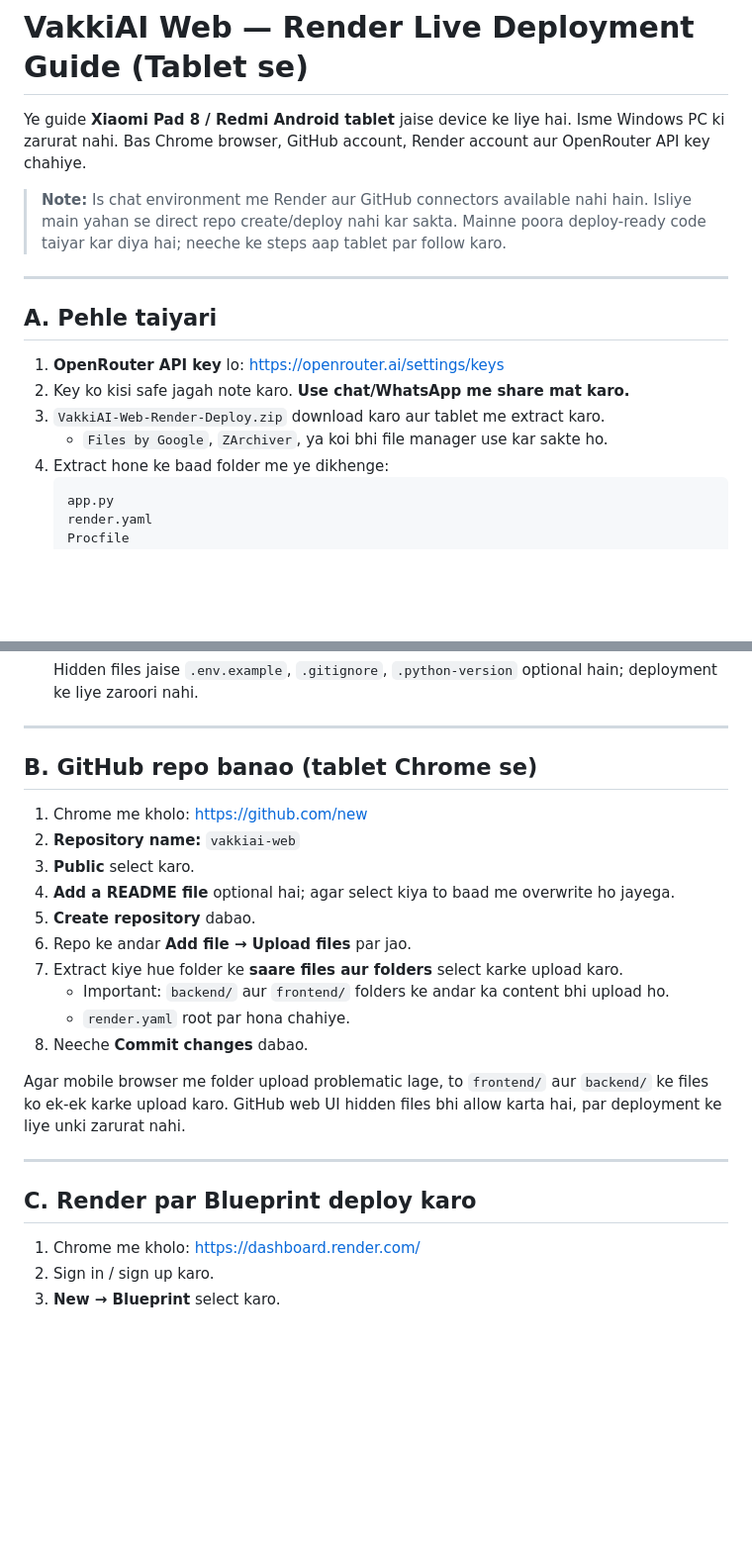
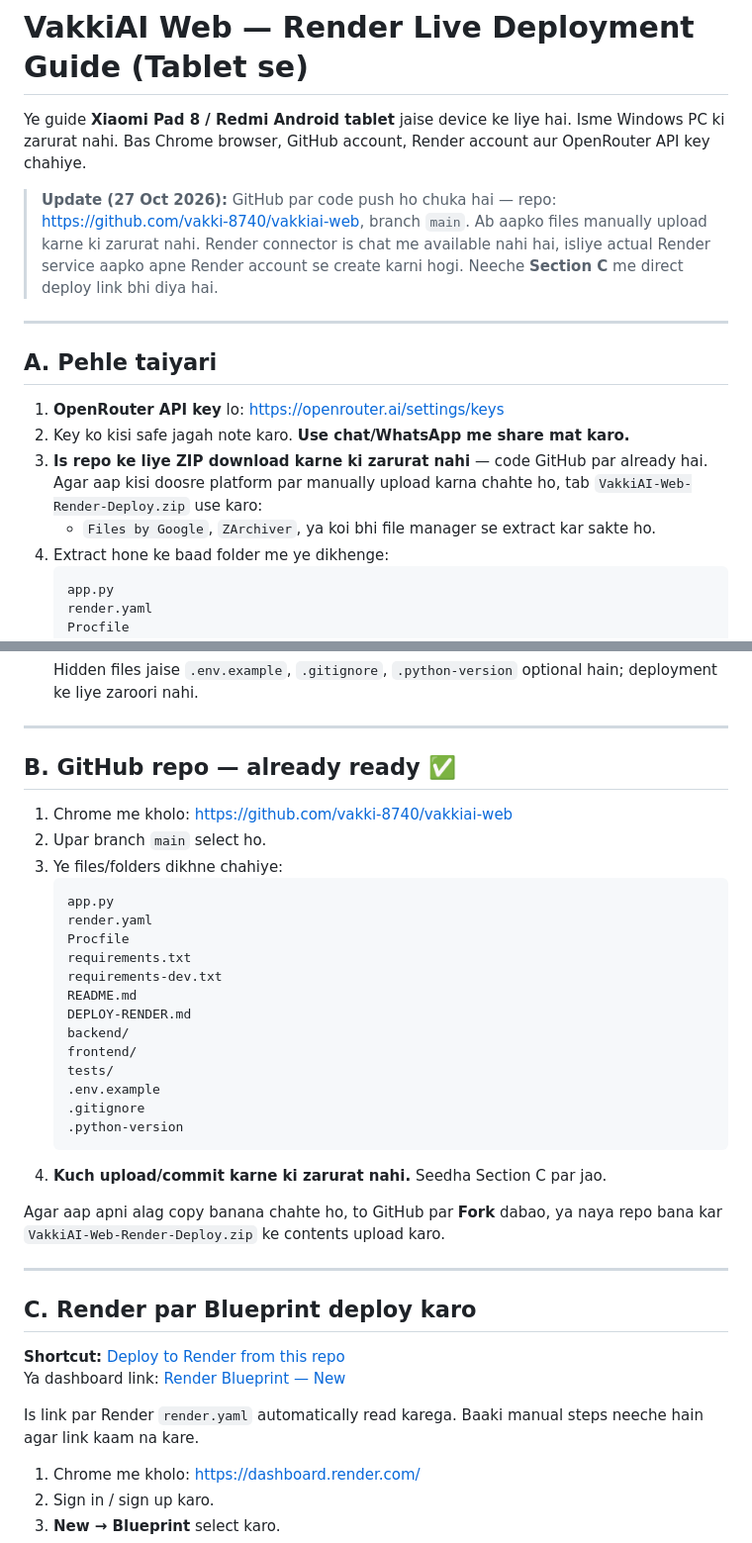
Before and after one commit to vakki-8740/vakkiai-web, a Markdown page: DEPLOY-RENDER.md, 2 parts joined by grey strips. Shown at 99% size. Drawn GitHub-style; blank space fills up the shorter version.

````diff
--- a/DEPLOY-RENDER.md
+++ b/DEPLOY-RENDER.md
@@ -2,7 +2,7 @@
 
 Ye guide **Xiaomi Pad 8 / Redmi Android tablet** jaise device ke liye hai. Isme Windows PC ki zarurat nahi. Bas Chrome browser, GitHub account, Render account aur OpenRouter API key chahiye.
 
-> **Note:** Is chat environment me Render aur GitHub connectors available nahi hain. Isliye main yahan se direct repo create/deploy nahi kar sakta. Mainne poora deploy-ready code taiyar kar diya hai; neeche ke steps aap tablet par follow karo.
+> **Update (27 Oct 2026):** GitHub par code push ho chuka hai — repo: <https://github.com/vakki-8740/vakkiai-web>, branch `main`. Ab aapko files manually upload karne ki zarurat nahi. Render connector is chat me available nahi hai, isliye actual Render service aapko apne Render account se create karni hogi. Neeche **Section C** me direct deploy link bhi diya hai.
 
 ---
 
@@ -10,8 +10,8 @@ Ye guide **Xiaomi Pad 8 / Redmi Android tablet** jaise device ke liye hai. Isme
 
 1. **OpenRouter API key** lo: <https://openrouter.ai/settings/keys>
 2. Key ko kisi safe jagah note karo. **Use chat/WhatsApp me share mat karo.**
-3. `VakkiAI-Web-Render-Deploy.zip` download karo aur tablet me extract karo.
-   - `Files by Google`, `ZArchiver`, ya koi bhi file manager use kar sakte ho.
+3. **Is repo ke liye ZIP download karne ki zarurat nahi** — code GitHub par already hai. Agar aap kisi doosre platform par manually upload karna chahte ho, tab `VakkiAI-Web-Render-Deploy.zip` use karo:
+   - `Files by Google`, `ZArchiver`, ya koi bhi file manager se extract kar sakte ho.
 4. Extract hone ke baad folder me ye dikhenge:
    ```text
    app.py
@@ -28,24 +28,38 @@ Ye guide **Xiaomi Pad 8 / Redmi Android tablet** jaise device ke liye hai. Isme
 
 ---
 
-## B. GitHub repo banao (tablet Chrome se)
+## B. GitHub repo — already ready ✅
 
-1. Chrome me kholo: <https://github.com/new>
-2. **Repository name:** `vakkiai-web`
-3. **Public** select karo.
-4. **Add a README file** optional hai; agar select kiya to baad me overwrite ho jayega.
-5. **Create repository** dabao.
-6. Repo ke andar **Add file → Upload files** par jao.
-7. Extract kiye hue folder ke **saare files aur folders** select karke upload karo.
-   - Important: `backend/` aur `frontend/` folders ke andar ka content bhi upload ho.
-   - `render.yaml` root par hona chahiye.
-8. Neeche **Commit changes** dabao.
+1. Chrome me kholo: <https://github.com/vakki-8740/vakkiai-web>
+2. Upar branch `main` select ho.
+3. Ye files/folders dikhne chahiye:
+   ```text
+   app.py
+   render.yaml
+   Procfile
+   requirements.txt
+   requirements-dev.txt
+   README.md
+   DEPLOY-RENDER.md
+   backend/
+   frontend/
+   tests/
+   .env.example
+   .gitignore
+   .python-version
+   ```
+4. **Kuch upload/commit karne ki zarurat nahi.** Seedha Section C par jao.
 
-Agar mobile browser me folder upload problematic lage, to `frontend/` aur `backend/` ke files ko ek-ek karke upload karo. GitHub web UI hidden files bhi allow karta hai, par deployment ke liye unki zarurat nahi.
+Agar aap apni alag copy banana chahte ho, to GitHub par **Fork** dabao, ya naya repo bana kar `VakkiAI-Web-Render-Deploy.zip` ke contents upload karo.
 
 ---
 
 ## C. Render par Blueprint deploy karo
+
+**Shortcut:** [Deploy to Render from this repo](https://render.com/deploy?repo=https://github.com/vakki-8740/vakkiai-web&branch=main)
+Ya dashboard link: [Render Blueprint — New](https://dashboard.render.com/blueprint/new?repo=https://github.com/vakki-8740/vakkiai-web)
+
+Is link par Render `render.yaml` automatically read karega. Baaki manual steps neeche hain agar link kaam na kare.
 
 1. Chrome me kholo: <https://dashboard.render.com/>
 2. Sign in / sign up karo.
````
Also changed, not shown: README.md (+7 -0 lines).
